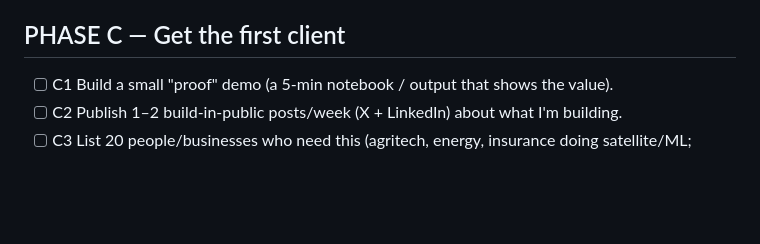
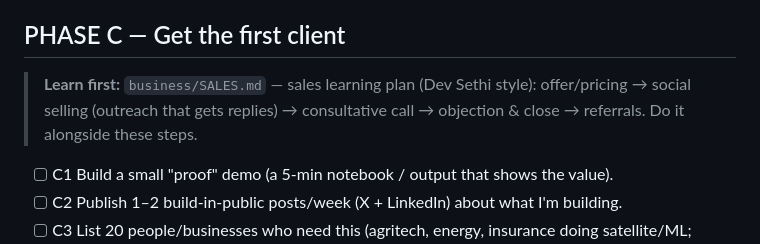
Before and after one commit to peeradon4778/workstation, a Markdown page: business/PLAN.md, the part around the change. Rendered like a GitHub page; blank space fills up the shorter version.

Commit message:
Add sales learning plan (business/SALES.md, Dev Sethi style: high-paid-client, social selling, consultative, close) + wire into Phase C

```diff
--- a/business/PLAN.md
+++ b/business/PLAN.md
@@ -21,6 +21,8 @@
 - [ ] B3 Write a 1-page service description I can paste anywhere.
 
 ## PHASE C — Get the first client
+> **Learn first:** `business/SALES.md` — sales learning plan (Dev Sethi style): offer/pricing → social selling (outreach that gets replies) → consultative call → objection & close → referrals. Do it alongside these steps.
+
 - [ ] C1 Build a small "proof" demo (a 5-min notebook / output that shows the value).
 - [ ] C2 Publish 1–2 build-in-public posts/week (X + LinkedIn) about what I'm building.
 - [ ] C3 List 20 people/businesses who need this (agritech, energy, insurance doing satellite/ML; founders needing a model).
```
Also changed, not shown: business/SALES.md (added, +75 -0 lines).
